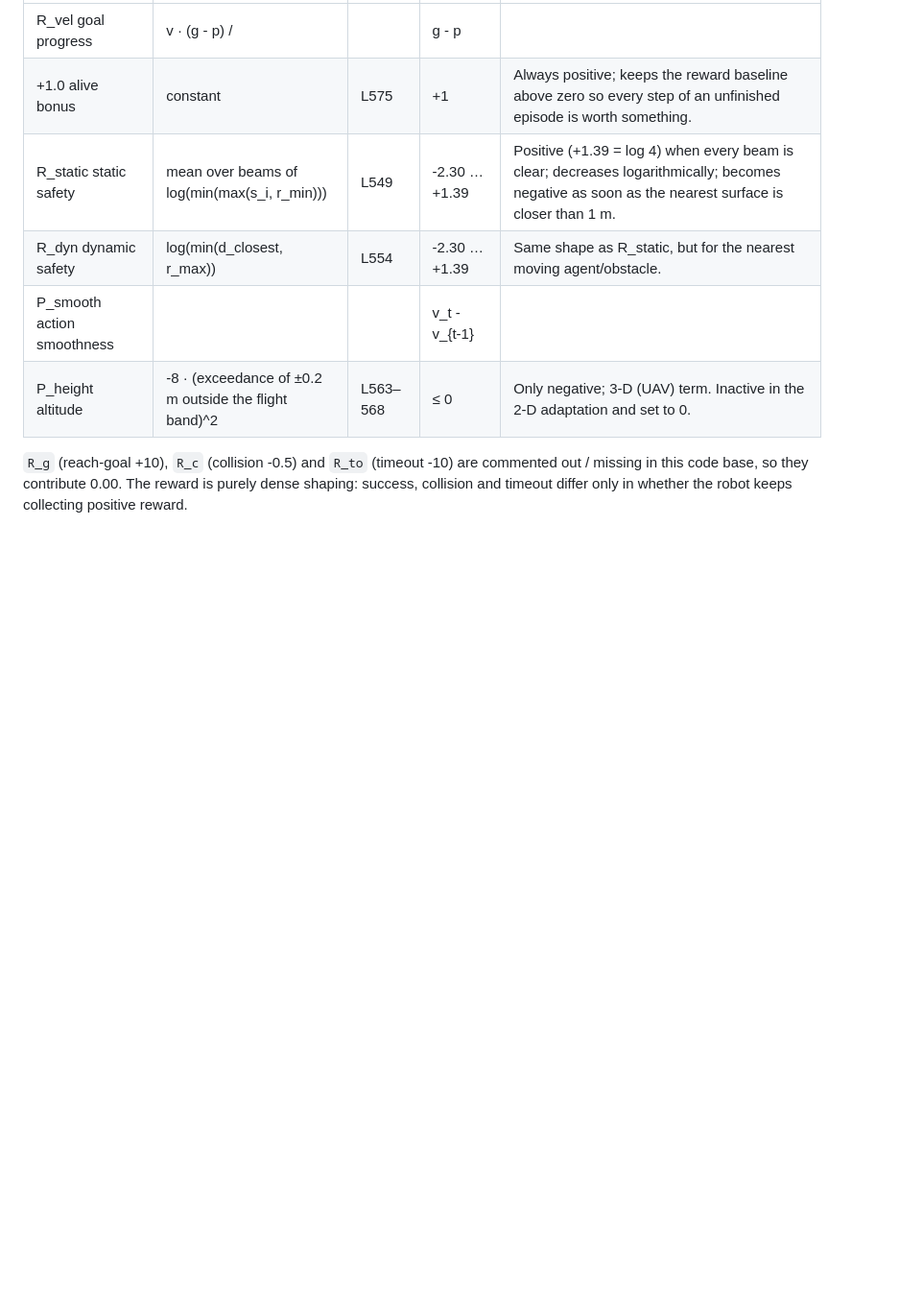
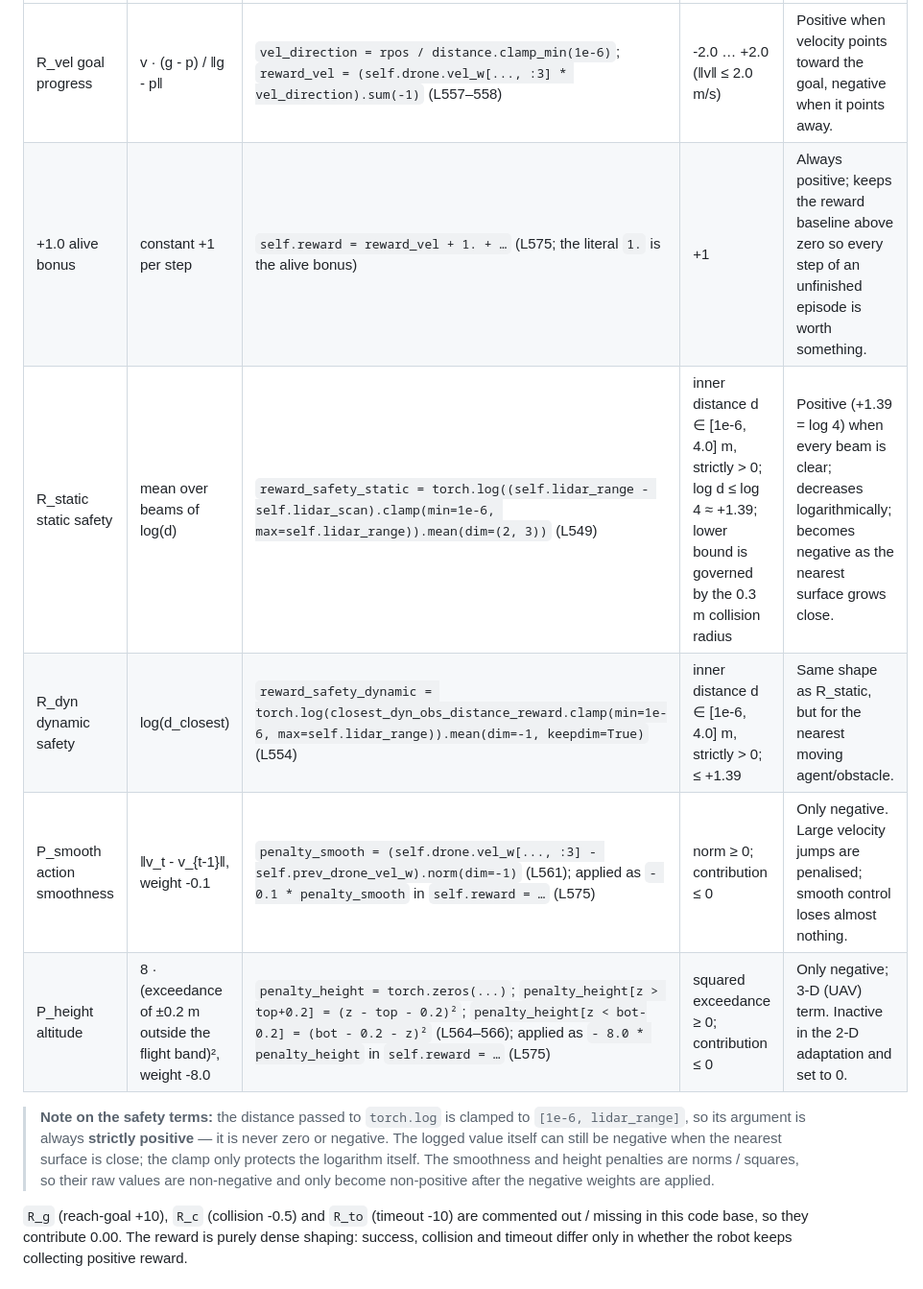
Before and after one commit to guozhining03-boop/navrl-multi-robot-navigation, a Markdown page: README.md, the part around one of its changes. Shown at 96% size. Drawn GitHub-style; blank space fills up the shorter version.

```diff
--- a/README.md
+++ b/README.md
@@ -35,10 +41,17 @@ r_t = R_vel + 1.0 + 1.0·R_static + 1.0·R_dyn - 0.1·P_smooth - 8.0·P_height
 |---|---|---|---|---|
-| R_vel goal progress | v · (g - p) / ||g - p|| | L556–558 | -2.0 … +2.0 | Positive when velocity points toward the goal, negative when it points away. |
-| +1.0 alive bonus | constant | L575 | +1 | Always positive; keeps the reward baseline above zero so every step of an unfinished episode is worth something. |
-| R_static static safety | mean over beams of log(min(max(s_i, r_min))) | L549 | -2.30 … +1.39 | Positive (+1.39 = log 4) when every beam is clear; decreases logarithmically; becomes negative as soon as the nearest surface is closer than 1 m. |
-| R_dyn dynamic safety | log(min(d_closest, r_max)) | L554 | -2.30 … +1.39 | Same shape as R_static, but for the nearest moving agent/obstacle. |
-| P_smooth action smoothness | ||v_t - v_{t-1}||, weight -0.1 | L560–563 | 0 … -0.4 | Only negative. Large velocity jumps are penalised; smooth control loses almost nothing. |
-| P_height altitude | -8 · (exceedance of ±0.2 m outside the flight band)^2 | L563–568 | ≤ 0 | Only negative; 3-D (UAV) term. Inactive in the 2-D adaptation and set to 0. |
+| R_vel goal progress | v · (g - p) / ‖g - p‖ | `vel_direction = rpos / distance.clamp_min(1e-6)`; `reward_vel = (self.drone.vel_w[..., :3] * vel_direction).sum(-1)` (L557–558) | -2.0 … +2.0 (‖v‖ ≤ 2.0 m/s) | Positive when velocity points toward the goal, negative when it points away. |
+| +1.0 alive bonus | constant +1 per step | `self.reward = reward_vel + 1. + …` (L575; the literal `1.` is the alive bonus) | +1 | Always positive; keeps the reward baseline above zero so every step of an unfinished episode is worth something. |
+| R_static static safety | mean over beams of log(d) | `reward_safety_static = torch.log((self.lidar_range - self.lidar_scan).clamp(min=1e-6, max=self.lidar_range)).mean(dim=(2, 3))` (L549) | inner distance d ∈ [1e-6, 4.0] m, strictly > 0; log d ≤ log 4 ≈ +1.39; lower bound is governed by the 0.3 m collision radius | Positive (+1.39 = log 4) when every beam is clear; decreases logarithmically; becomes negative as the nearest surface grows close. |
+| R_dyn dynamic safety | log(d_closest) | `reward_safety_dynamic = torch.log(closest_dyn_obs_distance_reward.clamp(min=1e-6, max=self.lidar_range)).mean(dim=-1, keepdim=True)` (L554) | inner distance d ∈ [1e-6, 4.0] m, strictly > 0; ≤ +1.39 | Same shape as R_static, but for the nearest moving agent/obstacle. |
+| P_smooth action smoothness | ‖v_t - v_{t-1}‖, weight -0.1 | `penalty_smooth = (self.drone.vel_w[..., :3] - self.prev_drone_vel_w).norm(dim=-1)` (L561); applied as `- 0.1 * penalty_smooth` in `self.reward = …` (L575) | norm ≥ 0; contribution ≤ 0 | Only negative. Large velocity jumps are penalised; smooth control loses almost nothing. |
+| P_height altitude | 8 · (exceedance of ±0.2 m outside the flight band)², weight -8.0 | `penalty_height = torch.zeros(...)`; `penalty_height[z > top+0.2] = (z - top - 0.2)²`; `penalty_height[z < bot-0.2] = (bot - 0.2 - z)²` (L564–566); applied as `- 8.0 * penalty_height` in `self.reward = …` (L575) | squared exceedance ≥ 0; contribution ≤ 0 | Only negative; 3-D (UAV) term. Inactive in the 2-D adaptation and set to 0. |
+
+> **Note on the safety terms:** the distance passed to `torch.log` is clamped to
+> `[1e-6, lidar_range]`, so its argument is always **strictly positive** — it is
+> never zero or negative. The logged value itself can still be negative when the
+> nearest surface is close; the clamp only protects the logarithm itself. The
+> smoothness and height penalties are norms / squares, so their raw values are
+> non-negative and only become non-positive after the negative weights are applied.
 
 `R_g` (reach-goal +10), `R_c` (collision -0.5) and `R_to` (timeout -10) are
 commented out / missing in this code base, so they contribute 0.00. The reward
```
Also changed, not shown: other parts of README.md (+81 -12 lines), results/demo.gif (added), 1 other file.
